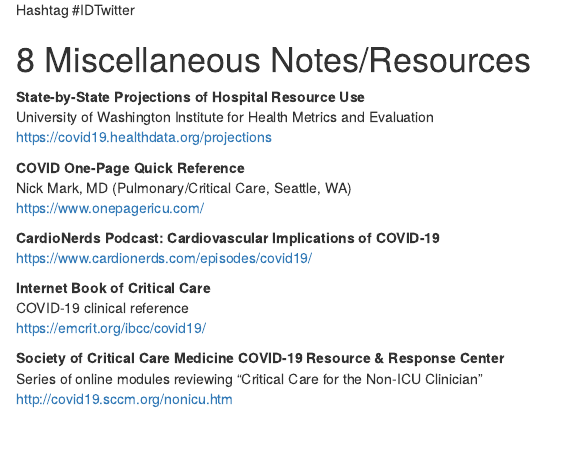
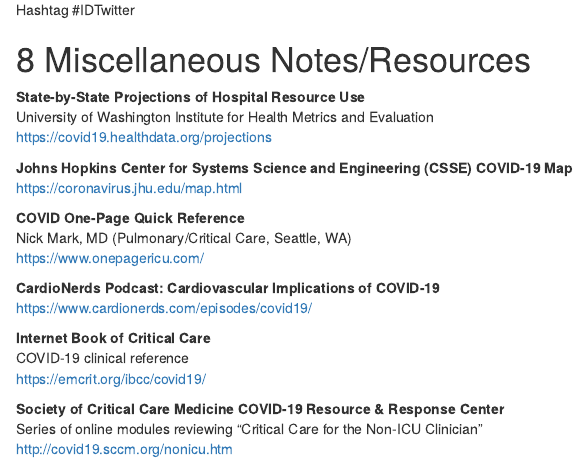
Before and after one commit to mglev1n/PennCVM-COVID, an R Markdown document (index.Rmd): the page in a window 1100 px wide, from 11230 px down. Rendered offline with R 4.5, knitr and Pandoc, with nearby package versions; drawn as R Markdown's standard HTML page in place of the format the file asks for; some code elsewhere in the file could not run offline.

Commit message:
Added link to Johns Hopkins coronavirus map

```diff
--- a/index.Rmd
+++ b/index.Rmd
@@ -527,6 +527,9 @@
 University of Washington Institute for Health Metrics and Evaluation
 https://covid19.healthdata.org/projections
 
+__Johns Hopkins Center for Systems Science and Engineering (CSSE) COVID-19 Map__
+https://coronavirus.jhu.edu/map.html
+
 __COVID One-Page Quick Reference__
 Nick Mark, MD (Pulmonary/Critical Care, Seattle, WA)
 https://www.onepagericu.com/
```
Also changed, not shown: 4 other files.
